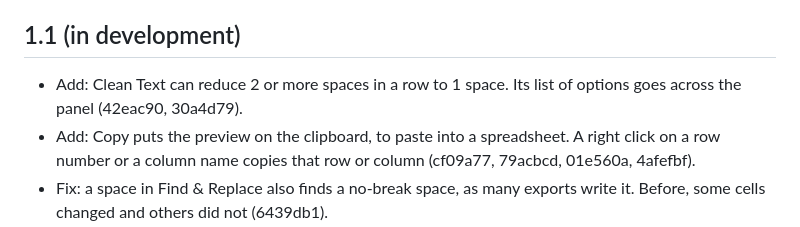
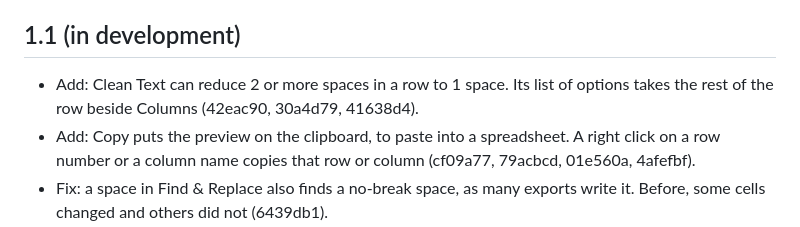
Before and after one commit to ethanpil/delimiter-lab, a Markdown page: CHANGELOG.md, the part around the change. GitHub-like rendering.

Commit message:
Write down the new place of the Clean Text options
Co-Authored-By: Claude Opus 5 <noreply@anthropic.com>

```diff
--- a/CHANGELOG.md
+++ b/CHANGELOG.md
@@ -4,7 +4,7 @@ The numbers below 1.0 are the history of the development before 1.0.
 
 ## 1.1 (in development)
 
-- Add: Clean Text can reduce 2 or more spaces in a row to 1 space. Its list of options goes across the panel (42eac90, 30a4d79).
+- Add: Clean Text can reduce 2 or more spaces in a row to 1 space. Its list of options takes the rest of the row beside Columns (42eac90, 30a4d79, 41638d4).
 - Add: Copy puts the preview on the clipboard, to paste into a spreadsheet. A right click on a row number or a column name copies that row or column (cf09a77, 79acbcd, 01e560a, 4afefbf).
 - Fix: a space in Find & Replace also finds a no-break space, as many exports write it. Before, some cells changed and others did not (6439db1).
 - Change: "First row holds the column names" is now "Top row holds the column names", after "Skip rows at the top". The names come from the first row after the skipped rows, as before (ca51658).
```
